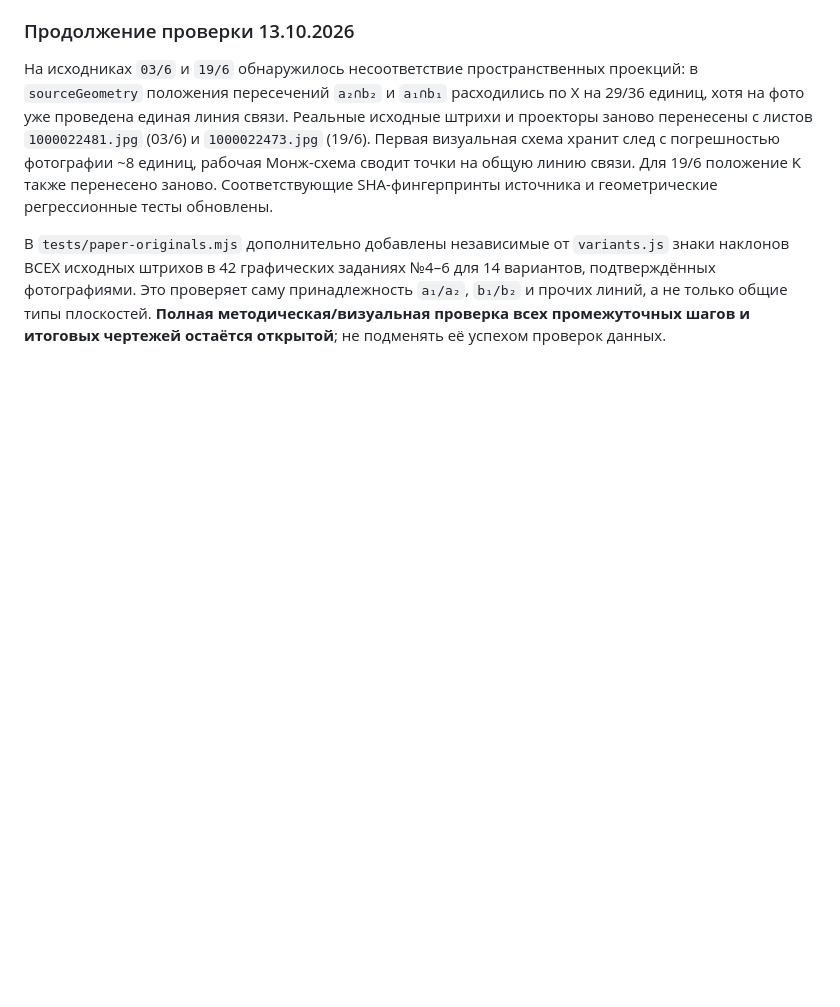
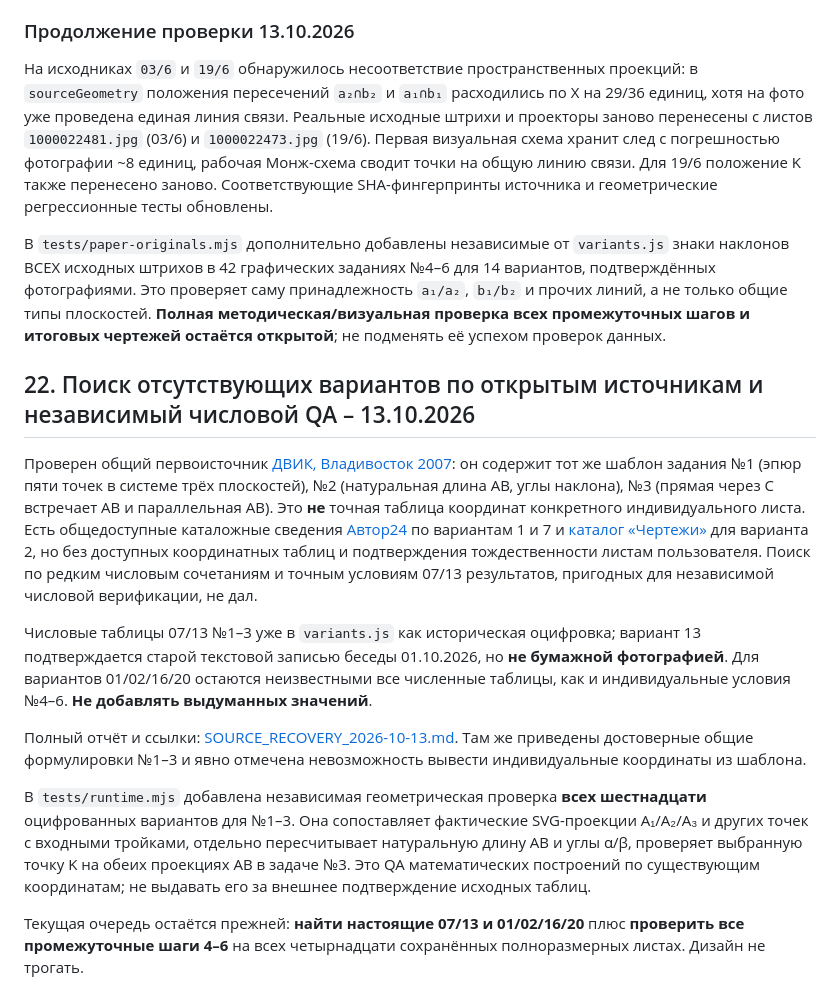
Before and after one commit to MatteoAq/SiteMath, a Markdown page: PROJECT_STATE.md, the part around the change. Drawn GitHub-style; blank space fills up the shorter version.

Commit message:
Preserve missing-variant investigation and independent full numeric drawing QA

```diff
--- a/PROJECT_STATE.md
+++ b/PROJECT_STATE.md
@@ -491,3 +491,15 @@ PRIORITY 0 **ещё не считать закрытым**, пока не под
 На исходниках `03/6` и `19/6` обнаружилось несоответствие пространственных проекций: в `sourceGeometry` положения пересечений `a₂∩b₂` и `a₁∩b₁` расходились по X на 29/36 единиц, хотя на фото уже проведена единая линия связи. Реальные исходные штрихи и проекторы заново перенесены с листов `1000022481.jpg` (03/6) и `1000022473.jpg` (19/6). Первая визуальная схема хранит след с погрешностью фотографии ~8 единиц, рабочая Монж-схема сводит точки на общую линию связи. Для 19/6 положение K также перенесено заново. Соответствующие SHA-фингерпринты источника и геометрические регрессионные тесты обновлены.
 
 В `tests/paper-originals.mjs` дополнительно добавлены независимые от `variants.js` знаки наклонов ВСЕХ исходных штрихов в 42 графических заданиях №4–6 для 14 вариантов, подтверждённых фотографиями. Это проверяет саму принадлежность `a₁/a₂`, `b₁/b₂` и прочих линий, а не только общие типы плоскостей. **Полная методическая/визуальная проверка всех промежуточных шагов и итоговых чертежей остаётся открытой**; не подменять её успехом проверок данных.
+
+## 22. Поиск отсутствующих вариантов по открытым источникам и независимый числовой QA – 13.10.2026
+
+Проверен общий первоисточник [ДВИК, Владивосток 2007](https://mehanika-sopromat.ru/grafika/vladivostok_2007_grafika.html): он содержит тот же шаблон задания №1 (эпюр пяти точек в системе трёх плоскостей), №2 (натуральная длина AB, углы наклона), №3 (прямая через C встречает AB и параллельная AB). Это **не** точная таблица координат конкретного индивидуального листа. Есть общедоступные каталожные сведения [Автор24](https://author24shop.ru/readyworks/nachertatelnaya_geometriya/?page=3) по вариантам 1 и 7 и [каталог «Чертежи»](https://author24shop.ru/readyworks/chertezhi/) для варианта 2, но без доступных координатных таблиц и подтверждения тождественности листам пользователя. Поиск по редким числовым сочетаниям и точным условиям 07/13 результатов, пригодных для независимой числовой верификации, не дал.
+
+Числовые таблицы 07/13 №1–3 уже в `variants.js` как историческая оцифровка; вариант 13 подтверждается старой текстовой записью беседы 01.10.2026, но **не бумажной фотографией**. Для вариантов 01/02/16/20 остаются неизвестными все численные таблицы, как и индивидуальные условия №4–6. **Не добавлять выдуманных значений**.
+
+Полный отчёт и ссылки: [SOURCE_RECOVERY_2026-10-13.md](SOURCE_RECOVERY_2026-10-13.md). Там же приведены достоверные общие формулировки №1–3 и явно отмечена невозможность вывести индивидуальные координаты из шаблона.
+
+В `tests/runtime.mjs` добавлена независимая геометрическая проверка **всех шестнадцати** оцифрованных вариантов для №1–3. Она сопоставляет фактические SVG-проекции A₁/A₂/A₃ и других точек с входными тройками, отдельно пересчитывает натуральную длину AB и углы α/β, проверяет выбранную точку K на обеих проекциях AB в задаче №3. Это QA математических построений по существующим координатам; не выдавать его за внешнее подтверждение исходных таблиц.
+
+Текущая очередь остаётся прежней: **найти настоящие 07/13 и 01/02/16/20** плюс **проверить все промежуточные шаги 4–6** на всех четырнадцати сохранённых полноразмерных листах. Дизайн не трогать.
```
